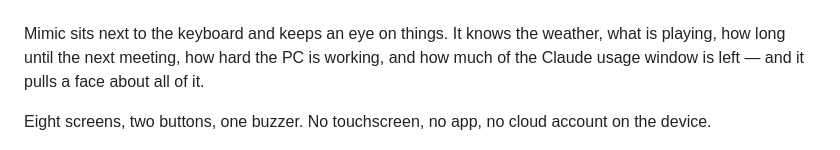
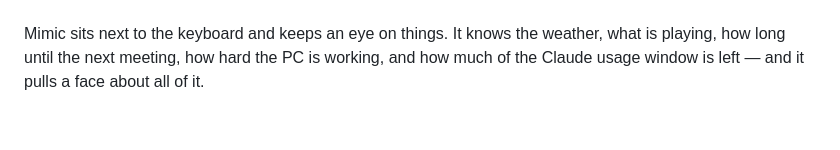
Before and after one commit to DimAnge/mimic, a Markdown page: README.md, the part around the change. Rendered like a GitHub page; blank space fills up the shorter version.

```diff
--- a/README.md
+++ b/README.md
@@ -24,8 +24,6 @@ Mimic sits next to the keyboard and keeps an eye on things. It knows the weather
 what is playing, how long until the next meeting, how hard the PC is working, and
 how much of the Claude usage window is left — and it pulls a face about all of it.
 
-Eight screens, two buttons, one buzzer. No touchscreen, no app, no cloud account
-on the device.
 
 <p align="center">
   <img src="docs/assets/photos/hero.jpg" alt="Mimic on a desk: a red and black printed case holding an OLED showing the games menu, with two large round buttons in front" width="760">
```
